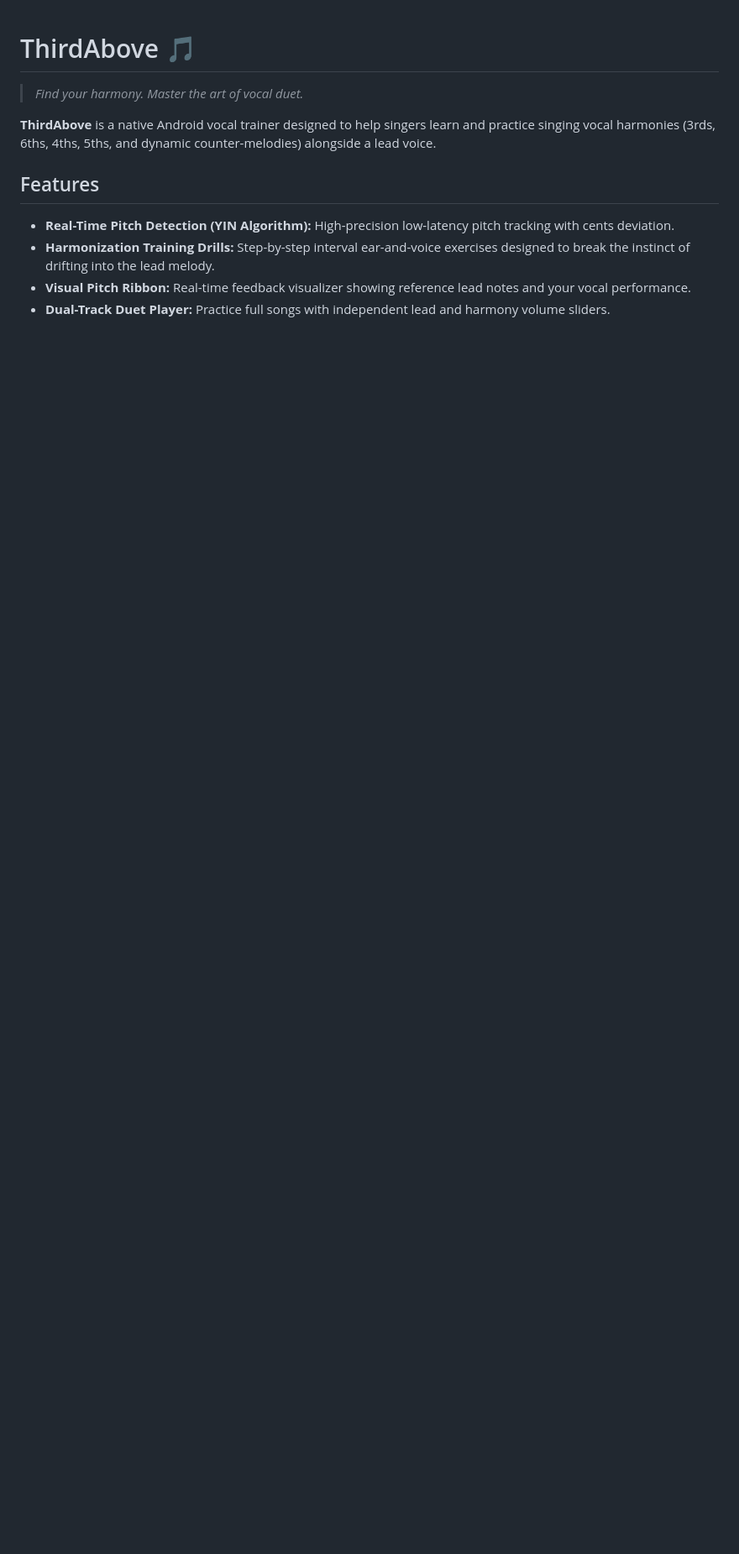
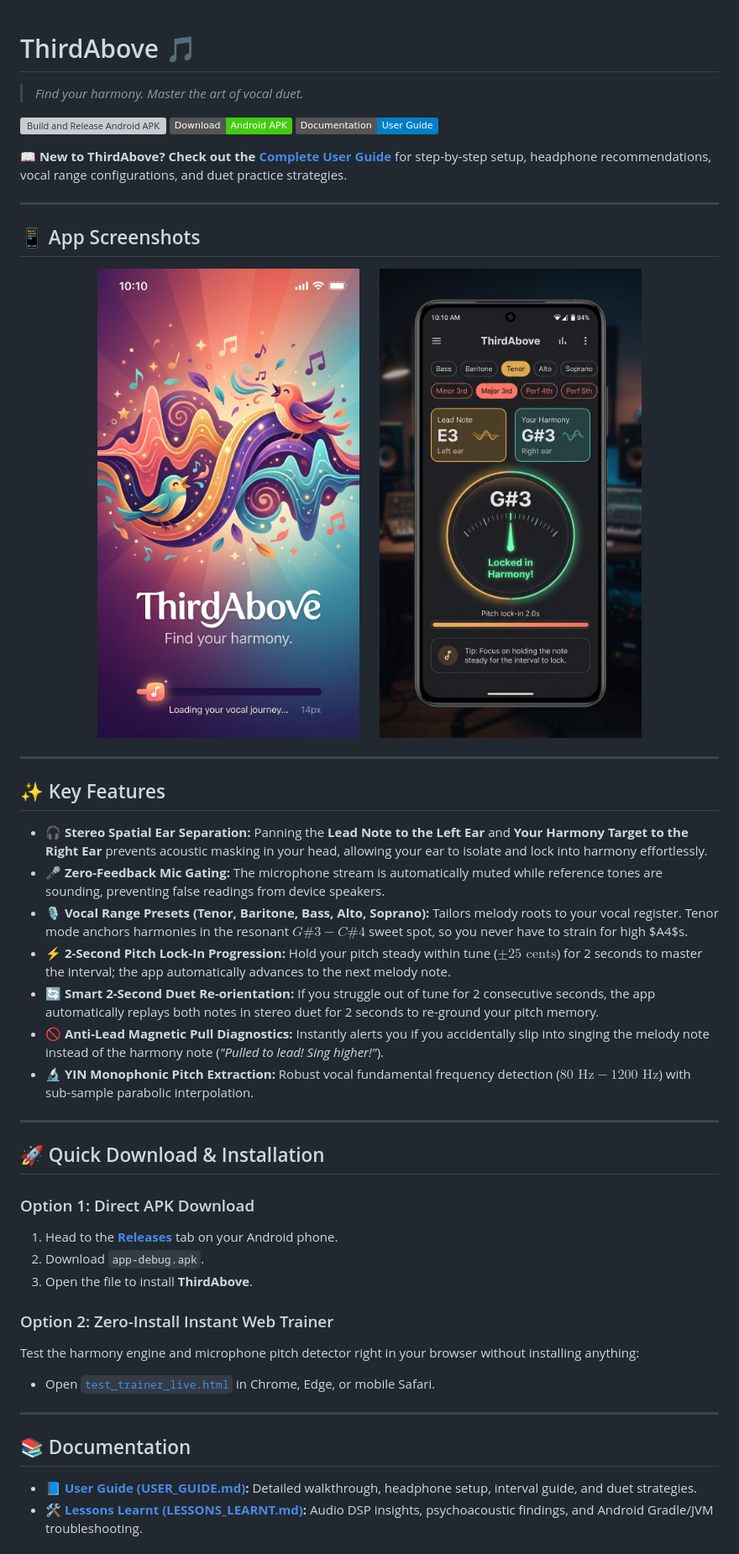
Before and after one commit to JPTranter/ThirdAbove, a Markdown page: README.md, the part around the change printed below. Shown: that part at 84% size. Rendered like a GitHub page; pictures changed too: docs/images/splash_screen.jpg (added), docs/images/trainer_screen.jpg (added); badges without logos; blank space fills up the shorter version; grey boxes are pictures that could not be loaded.

Commit message:
Add UI screenshots and prominent User Guide link to README

```diff
--- a/README.md
+++ b/README.md
@@ -2,10 +2,50 @@
 
 > *Find your harmony. Master the art of vocal duet.*
 
-**ThirdAbove** is a native Android vocal trainer designed to help singers learn and practice singing vocal harmonies (3rds, 6ths, 4ths, 5ths, and dynamic counter-melodies) alongside a lead voice.
+[![Build and Release Android APK](https://github.com/JPTranter/ThirdAbove/actions/workflows/build_and_release.yml/badge.svg)](https://github.com/JPTranter/ThirdAbove/actions/workflows/build_and_release.yml)
+[![Download APK](https://img.shields.io/badge/Download-Android%20APK-brightgreen)](https://github.com/JPTranter/ThirdAbove/releases)
+[![User Guide](https://img.shields.io/badge/Documentation-User%20Guide-blue)](USER_GUIDE.md)
 
-## Features
-- **Real-Time Pitch Detection (YIN Algorithm):** High-precision low-latency pitch tracking with cents deviation.
-- **Harmonization Training Drills:** Step-by-step interval ear-and-voice exercises designed to break the instinct of drifting into the lead melody.
-- **Visual Pitch Ribbon:** Real-time feedback visualizer showing reference lead notes and your vocal performance.
-- **Dual-Track Duet Player:** Practice full songs with independent lead and harmony volume sliders.
+📖 **New to ThirdAbove? Check out the [Complete User Guide](USER_GUIDE.md)** for step-by-step setup, headphone recommendations, vocal range configurations, and duet practice strategies.
+
+---
+
+## 📱 App Screenshots
+
+<p align="center">
+  <img src="docs/images/splash_screen.jpg" width="360" alt="ThirdAbove Splash Screen" />
+  &nbsp;&nbsp;&nbsp;&nbsp;
+  <img src="docs/images/trainer_screen.jpg" width="360" alt="ThirdAbove Live Harmony Trainer UI" />
+</p>
+
+---
+
+## ✨ Key Features
+
+- **🎧 Stereo Spatial Ear Separation:** Panning the **Lead Note to the Left Ear** and **Your Harmony Target to the Right Ear** prevents acoustic masking in your head, allowing your ear to isolate and lock into harmony effortlessly.
+- **🎤 Zero-Feedback Mic Gating:** The microphone stream is automatically muted while reference tones are sounding, preventing false readings from device speakers.
+- **🎙️ Vocal Range Presets (Tenor, Baritone, Bass, Alto, Soprano):** Tailors melody roots to your vocal register. Tenor mode anchors harmonies in the resonant $G\#3 - C\#4$ sweet spot, so you never have to strain for high $A4$s.
+- **⚡ 2-Second Pitch Lock-In Progression:** Hold your pitch steady within tune ($\pm 25\text{ cents}$) for 2 seconds to master the interval; the app automatically advances to the next melody note.
+- **🔄 Smart 2-Second Duet Re-orientation:** If you struggle out of tune for 2 consecutive seconds, the app automatically replays both notes in stereo duet for 2 seconds to re-ground your pitch memory.
+- **🚫 Anti-Lead Magnetic Pull Diagnostics:** Instantly alerts you if you accidentally slip into singing the melody note instead of the harmony note (*"Pulled to lead! Sing higher!"*).
+- **🔬 YIN Monophonic Pitch Extraction:** Robust vocal fundamental frequency detection ($80\text{ Hz} - 1200\text{ Hz}$) with sub-sample parabolic interpolation.
+
+---
+
+## 🚀 Quick Download & Installation
+
+### Option 1: Direct APK Download
+1. Head to the **[Releases](https://github.com/JPTranter/ThirdAbove/releases)** tab on your Android phone.
+2. Download `app-debug.apk`.
+3. Open the file to install **ThirdAbove**.
+
+### Option 2: Zero-Install Instant Web Trainer
+Test the harmony engine and microphone pitch detector right in your browser without installing anything:
+- Open [`test_trainer_live.html`](test_trainer_live.html) in Chrome, Edge, or mobile Safari.
+
+---
+
+## 📚 Documentation
+- 📘 **[User Guide (USER_GUIDE.md)](USER_GUIDE.md):** Detailed walkthrough, headphone setup, interval guide, and duet strategies.
+- 🛠️ **[Lessons Learnt (LESSONS_LEARNT.md)](LESSONS_LEARNT.md):** Audio DSP insights, psychoacoustic findings, and Android Gradle/JVM troubleshooting.
+
```
Also changed, not shown: other parts of README.md (+9 -0 lines).
